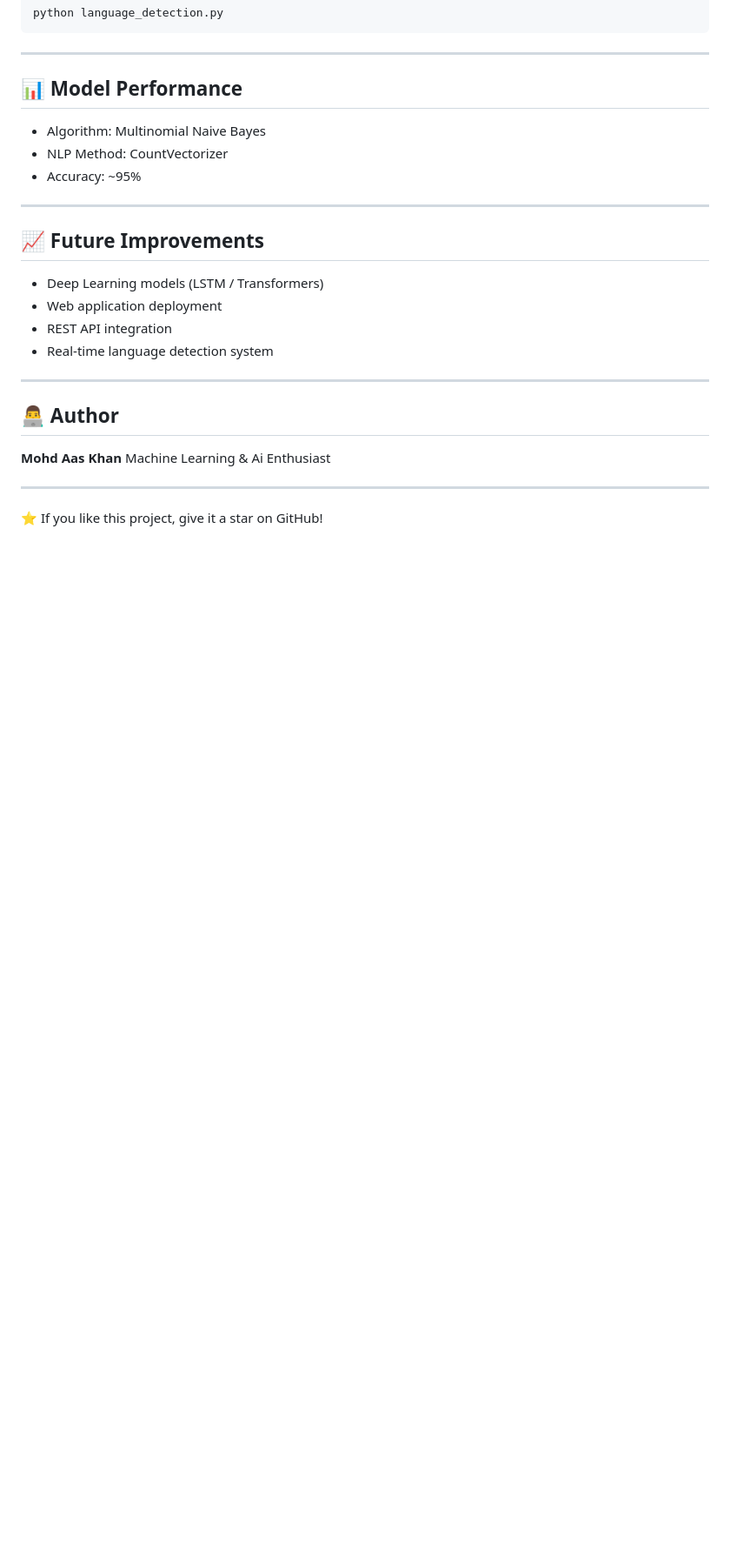
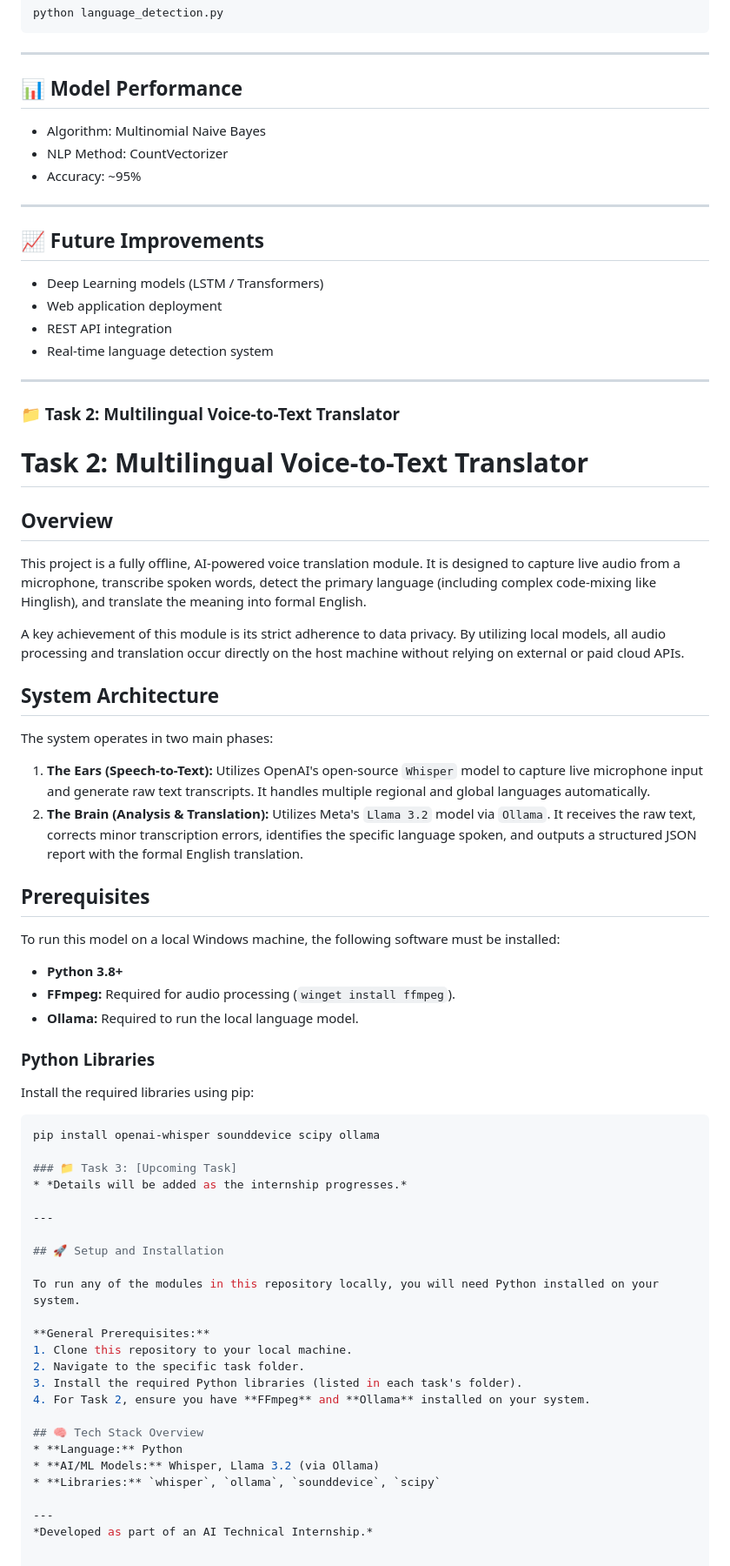
Before and after one commit to Aaskhan543/Language-Detection-Model, a Markdown page: README.md, the part around one of its changes. Shown at 87% size. Rendered like a GitHub page; blank space fills up the shorter version.

Commit message:
Enhance README with project details and setup instructions
Added detailed descriptions for AI internship projects, including language detection and voice-to-text translation tasks, along with prerequisites and setup instructions.

````diff
--- a/README.md
+++ b/README.md
@@ -240,11 +249,49 @@ python language_detection.py
 
 ---
 
-## 👨‍💻 Author
+### 📁 Task 2: Multilingual Voice-to-Text Translator
+# Task 2: Multilingual Voice-to-Text Translator
 
-**Mohd Aas Khan**
-Machine Learning & Ai Enthusiast
+## Overview
+This project is a fully offline, AI-powered voice translation module. It is designed to capture live audio from a microphone, transcribe spoken words, detect the primary language (including complex code-mixing like Hinglish), and translate the meaning into formal English.
+
+A key achievement of this module is its strict adherence to data privacy. By utilizing local models, all audio processing and translation occur directly on the host machine without relying on external or paid cloud APIs.
+
+## System Architecture
+The system operates in two main phases:
+1. **The Ears (Speech-to-Text):** Utilizes OpenAI's open-source `Whisper` model to capture live microphone input and generate raw text transcripts. It handles multiple regional and global languages automatically.
+2. **The Brain (Analysis & Translation):** Utilizes Meta's `Llama 3.2` model via `Ollama`. It receives the raw text, corrects minor transcription errors, identifies the specific language spoken, and outputs a structured JSON report with the formal English translation.
+
+## Prerequisites
+To run this model on a local Windows machine, the following software must be installed:
+* **Python 3.8+**
+* **FFmpeg:** Required for audio processing (`winget install ffmpeg`).
+* **Ollama:** Required to run the local language model.
+
+### Python Libraries
+Install the required libraries using pip:
+```bash
+pip install openai-whisper sounddevice scipy ollama
+
+### 📁 Task 3: [Upcoming Task]
+* *Details will be added as the internship progresses.*
 
 ---
 
-⭐ If you like this project, give it a star on GitHub!
+## 🚀 Setup and Installation
+
+To run any of the modules in this repository locally, you will need Python installed on your system.
+
+**General Prerequisites:**
+1. Clone this repository to your local machine.
+2. Navigate to the specific task folder.
+3. Install the required Python libraries (listed in each task's folder).
+4. For Task 2, ensure you have **FFmpeg** and **Ollama** installed on your system.
+
+## 🧠 Tech Stack Overview
+* **Language:** Python
+* **AI/ML Models:** Whisper, Llama 3.2 (via Ollama)
+* **Libraries:** `whisper`, `ollama`, `sounddevice`, `scipy`
+
+---
+*Developed as part of an AI Technical Internship.*
````
Also changed, not shown: other parts of README.md (+9 -0 lines).
